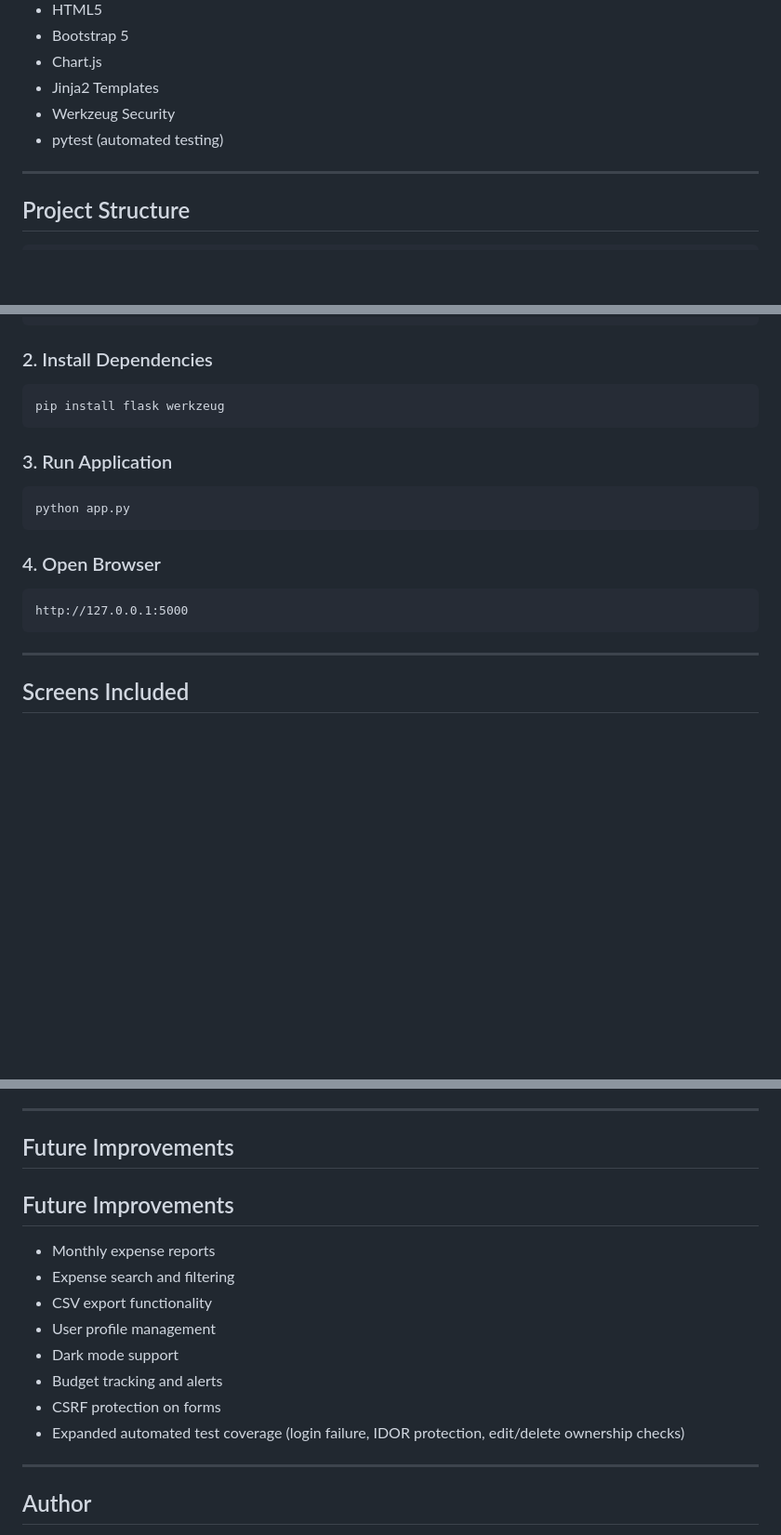
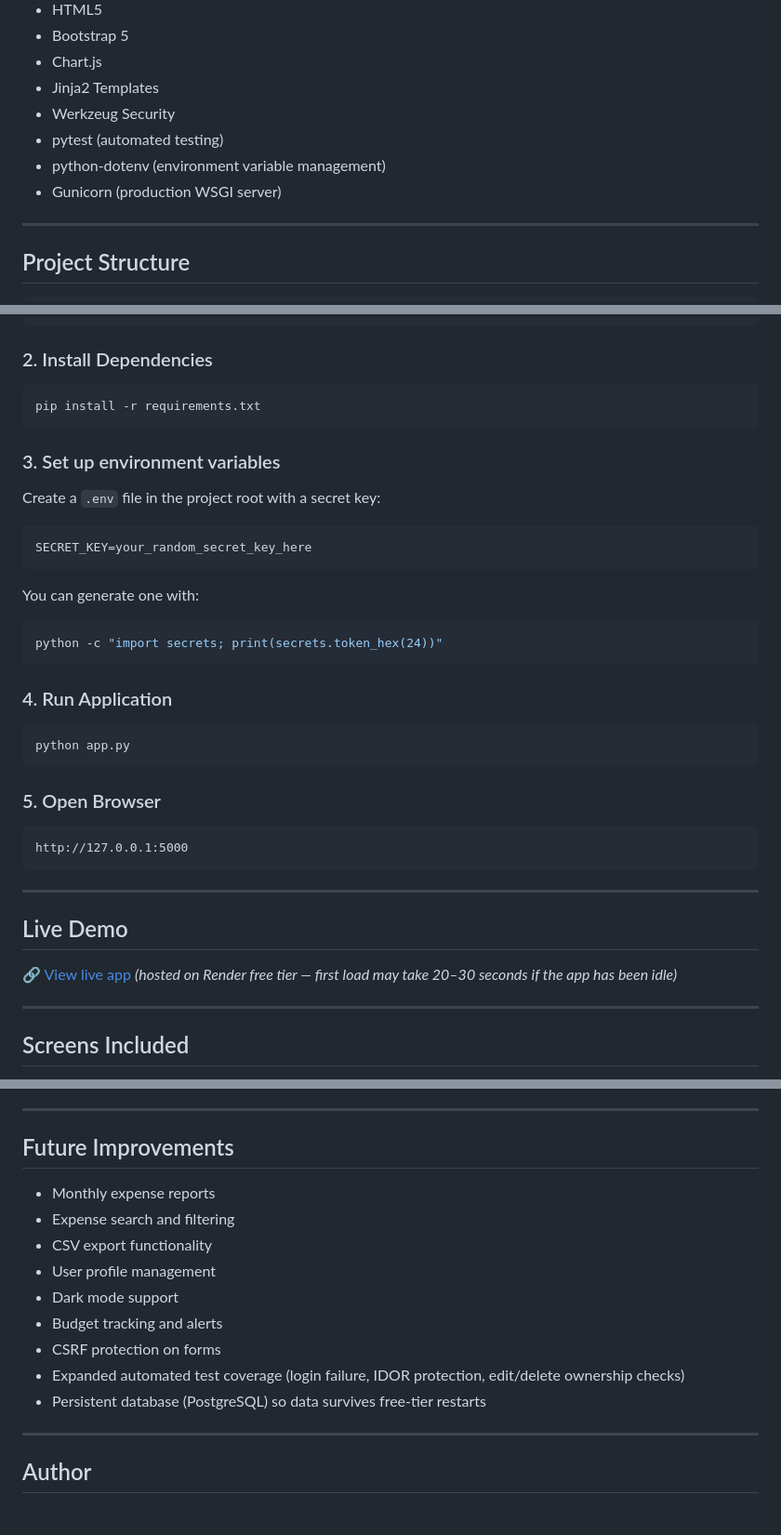
Before and after one commit to abel-111/Expense_Tracker, a Markdown page: README.md, 3 parts joined by grey strips. Shown at 93% size. GitHub-like rendering; blank space fills up the shorter version.

Commit message:
docs: update README for production deployment
- Add python-dotenv and Gunicorn to Technologies Used
- Update installation steps to use requirements.txt and .env setup
- Add live demo link
- Remove duplicate Future Improvements heading
- Note PostgreSQL migration as a future improvement for data persistence

````diff
--- a/README.md
+++ b/README.md
@@ -56,7 +56,8 @@ A simple Expense Tracker web application built using Python, Flask, SQLite, and
 - Jinja2 Templates
 - Werkzeug Security
 - pytest (automated testing)
-
+- python-dotenv (environment variable management)
+- Gunicorn (production WSGI server)
 ---
 
 ## Project Structure
@@ -123,20 +124,39 @@ cd expense-tracker
 ### 2. Install Dependencies
 
 ```bash
-pip install flask werkzeug
+pip install -r requirements.txt
 ```
 
-### 3. Run Application
+### 3. Set up environment variables
+
+Create a `.env` file in the project root with a secret key:
+
+```bash
+SECRET_KEY=your_random_secret_key_here
+```
+
+You can generate one with:
+
+```bash
+python -c "import secrets; print(secrets.token_hex(24))"
+```
+
+### 4. Run Application
 
 ```bash
 python app.py
 ```
 
-### 4. Open Browser
+### 5. Open Browser
 
 ```
 http://127.0.0.1:5000
 ```
+
+---
+## Live Demo
+
+🔗 [View live app](https://expense-tracker-p6bl.onrender.com/) *(hosted on Render free tier — first load may take 20–30 seconds if the app has been idle)*
 
 ---
 
@@ -170,8 +190,6 @@ Through this project I learned:
 
 ## Future Improvements
 
-## Future Improvements
-
 - Monthly expense reports
 - Expense search and filtering
 - CSV export functionality
@@ -180,6 +198,7 @@ Through this project I learned:
 - Budget tracking and alerts
 - CSRF protection on forms
 - Expanded automated test coverage (login failure, IDOR protection, edit/delete ownership checks)
+- Persistent database (PostgreSQL) so data survives free-tier restarts
 
 ---
 
````
